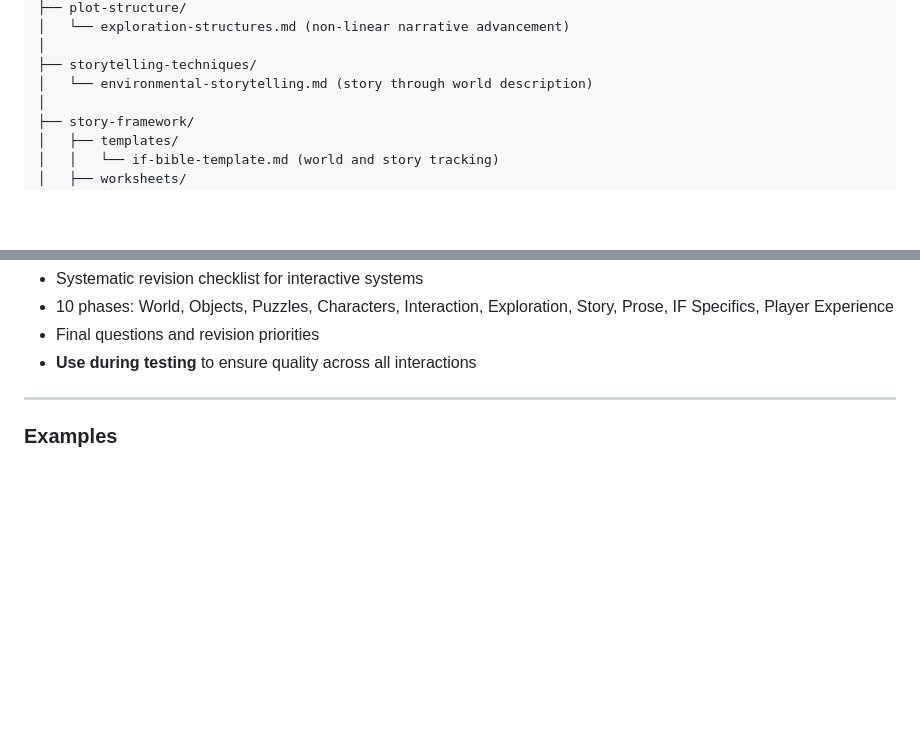
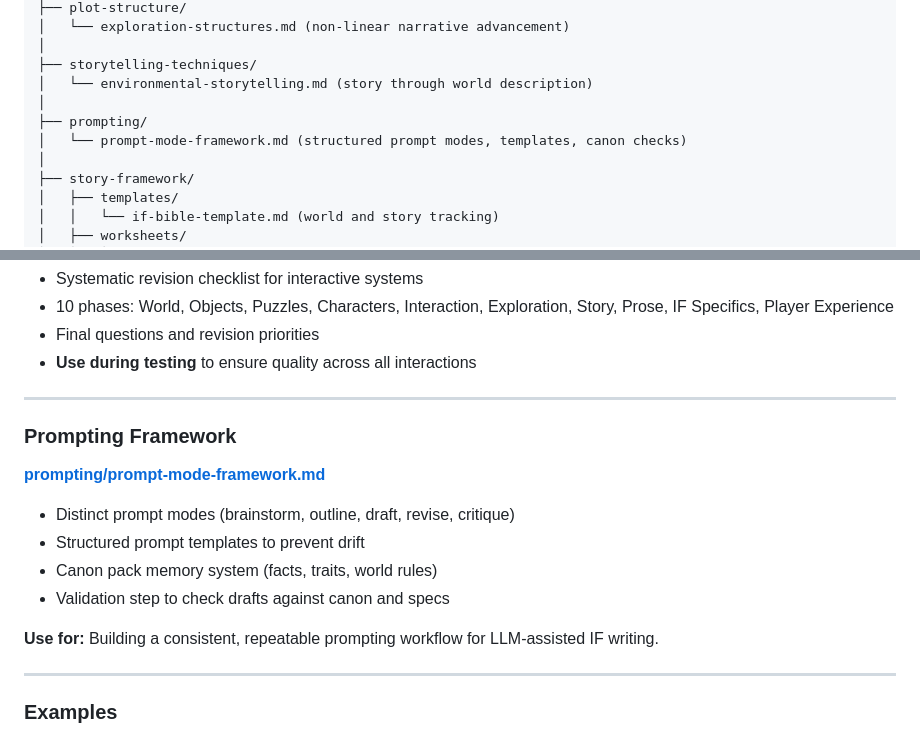
Before and after one commit to CrazyDubya/genre-research, a Markdown page: interactive-fiction-research/README.md, 2 parts joined by grey strips. GitHub-like rendering; blank space fills up the shorter version.

Commit message:
Add prompt mode framework for interactive fiction

```diff
--- a/interactive-fiction-research/README.md
+++ b/interactive-fiction-research/README.md
@@ -62,6 +62,9 @@ interactive-fiction-research/
 │
 ├── storytelling-techniques/
 │   └── environmental-storytelling.md (story through world description)
+│
+├── prompting/
+│   └── prompt-mode-framework.md (structured prompt modes, templates, canon checks)
 │
 ├── story-framework/
 │   ├── templates/
@@ -203,6 +206,18 @@ interactive-fiction-research/
 - 10 phases: World, Objects, Puzzles, Characters, Interaction, Exploration, Story, Prose, IF Specifics, Player Experience
 - Final questions and revision priorities
 - **Use during testing** to ensure quality across all interactions
+
+---
+
+### **Prompting Framework**
+
+**[prompting/prompt-mode-framework.md](prompting/prompt-mode-framework.md)**
+- Distinct prompt modes (brainstorm, outline, draft, revise, critique)
+- Structured prompt templates to prevent drift
+- Canon pack memory system (facts, traits, world rules)
+- Validation step to check drafts against canon and specs
+
+**Use for:** Building a consistent, repeatable prompting workflow for LLM-assisted IF writing.
 
 ---
 
```
Also changed, not shown: interactive-fiction-research/prompting/prompt-mode-framework.md (added, +174 -0 lines).
